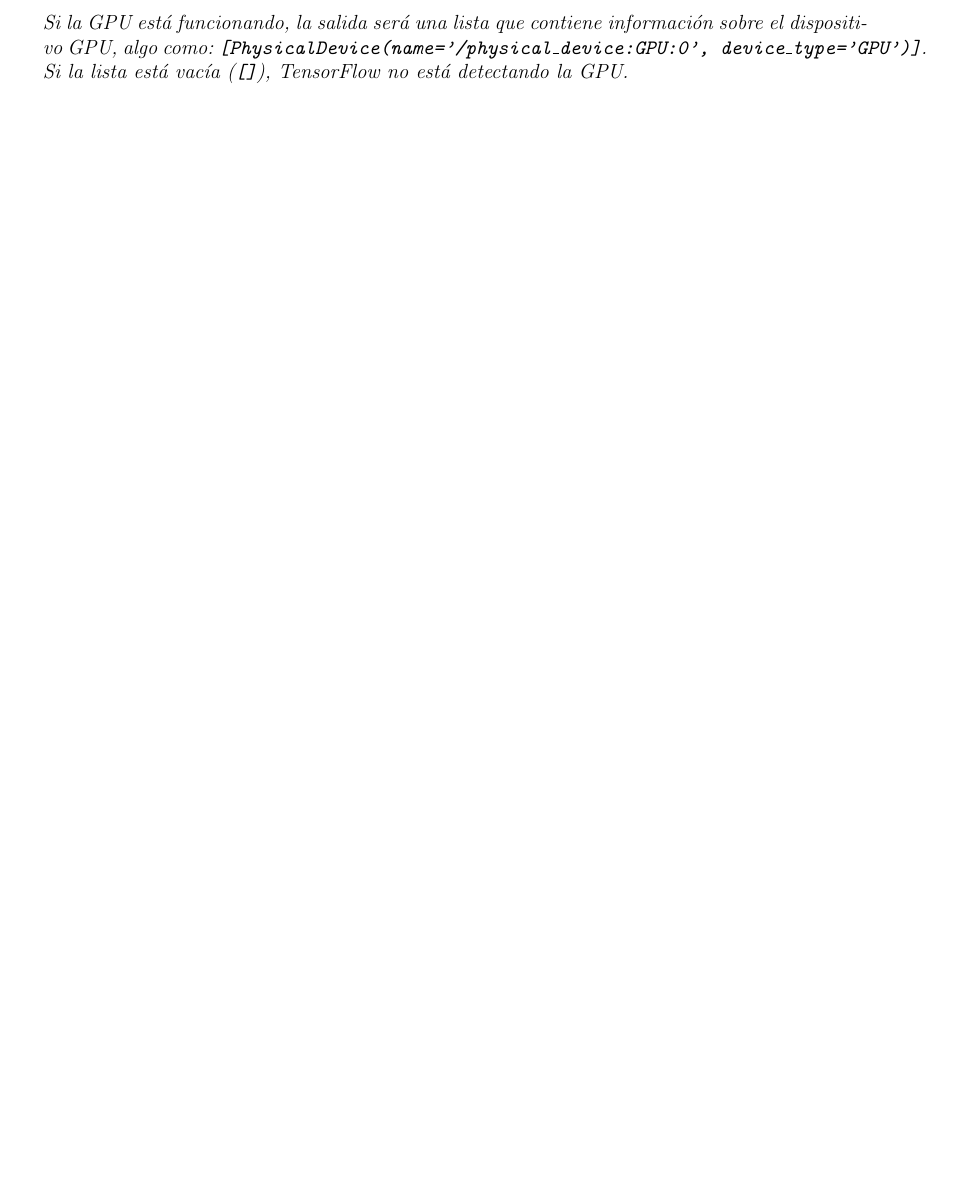
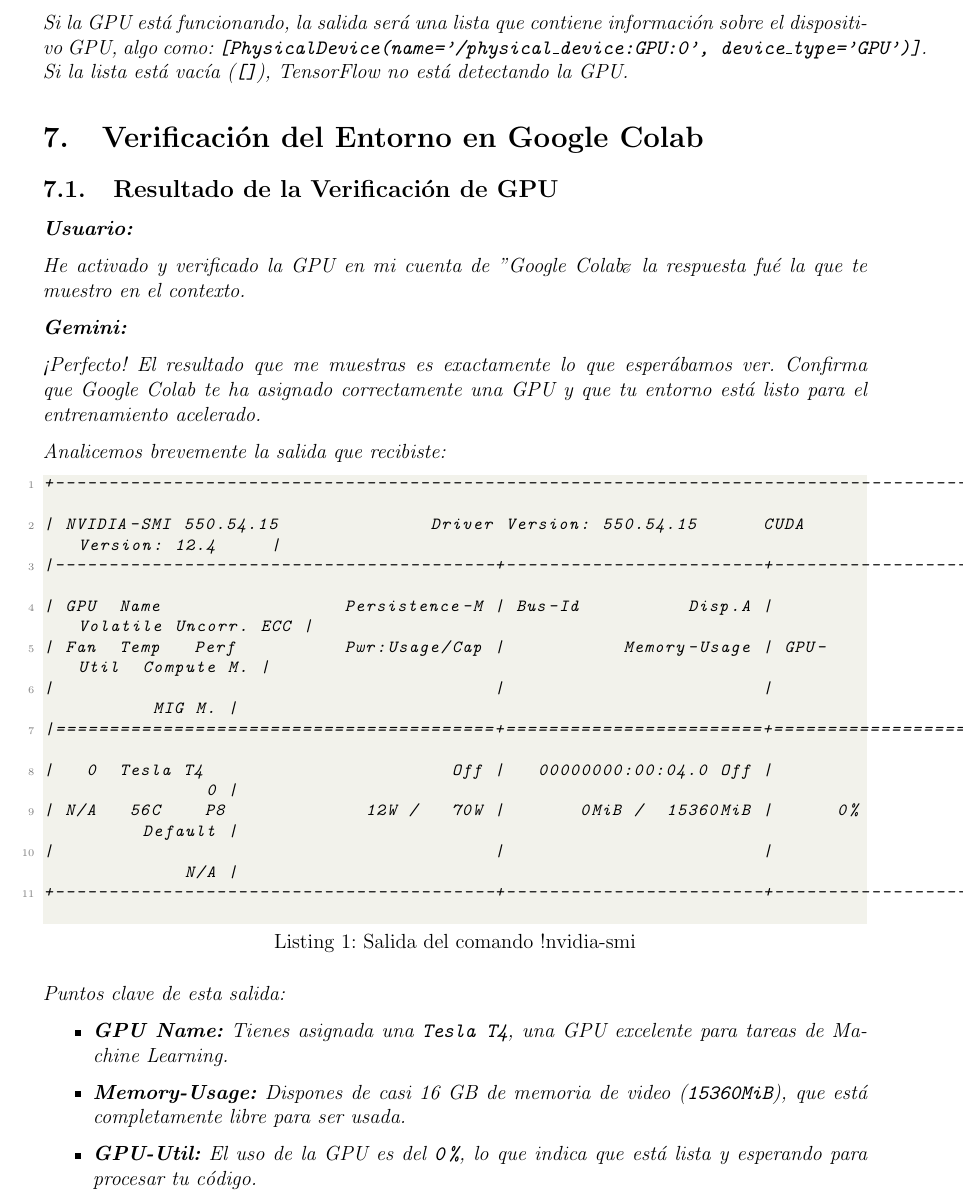
Before and after one commit to cero97-ctrl/repositorio, a LaTeX paper (Binance/Python/IA_BTC_FORECAST/Documentacion/manual.tex): part of page 10 of 10 before the commit and part of page 11 of 11 after it, cut so that both start at the same text, the shorter picture padded with empty space. Compiled offline with pdfLaTeX.

Commit message:
Actualizacion

```diff
--- a/Binance/Python/IA_BTC_FORECAST/Documentacion/manual.tex
+++ b/Binance/Python/IA_BTC_FORECAST/Documentacion/manual.tex
@@ -498,4 +498,37 @@
 la GPU.
 \end{gemini}
 
+\section{Verificación del Entorno en Google Colab}
+
+\subsection{Resultado de la Verificación de GPU}
+
+\begin{usuario}
+He activado y verificado la GPU en mi cuenta de "Google Colab" y la respuesta fué la que te muestro en el contexto.
+\end{usuario}
+
+\begin{gemini}
+¡Perfecto! El resultado que me muestras es exactamente lo que esperábamos ver. Confirma que Google Colab te ha asignado correctamente una GPU y que tu entorno está listo para el entrenamiento acelerado.
+
+Analicemos brevemente la salida que recibiste:
+\begin{lstlisting}[language=bash, caption={Salida del comando !nvidia-smi}]
++-----------------------------------------------------------------------------------------+
+| NVIDIA-SMI 550.54.15              Driver Version: 550.54.15      CUDA Version: 12.4     |
+|-----------------------------------------+------------------------+----------------------+
+| GPU  Name                 Persistence-M | Bus-Id          Disp.A | Volatile Uncorr. ECC |
+| Fan  Temp   Perf          Pwr:Usage/Cap |           Memory-Usage | GPU-Util  Compute M. |
+|                                         |                        |               MIG M. |
+|=========================================+========================+======================|
+|   0  Tesla T4                       Off |   00000000:00:04.0 Off |                    0 |
+| N/A   56C    P8             12W /   70W |       0MiB /  15360MiB |      0%      Default |
+|                                         |                        |                  N/A |
++-----------------------------------------+------------------------+----------------------+
+\end{lstlisting}
+Puntos clave de esta salida:
+\begin{itemize}
+    \item \textbf{GPU Name:} Tienes asignada una \texttt{Tesla T4}, una GPU excelente para tareas de Machine Learning.
+    \item \textbf{Memory-Usage:} Dispones de casi 16 GB de memoria de video (\texttt{15360MiB}), que está completamente libre para ser usada.
+    \item \textbf{GPU-Util:} El uso de la GPU es del \texttt{0\%}, lo que indica que está lista y esperando para procesar tu código.
+\end{itemize}
+\end{gemini}
+
 \end{document}
```
Also changed, not shown: Binance/Python/IA_BTC_FORECAST/Documentacion/manual.pdf, 7 other files.
